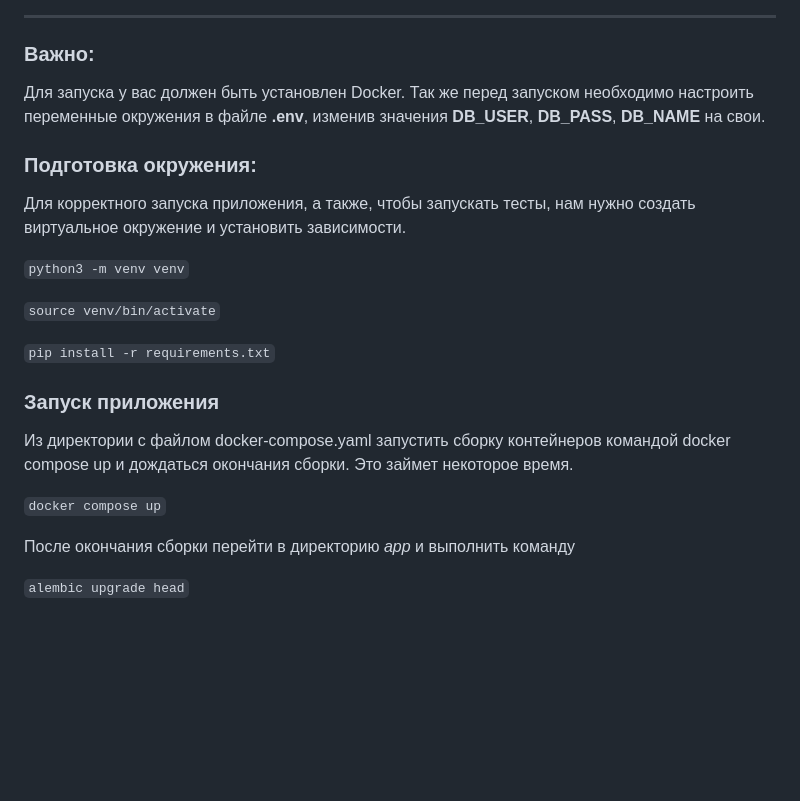
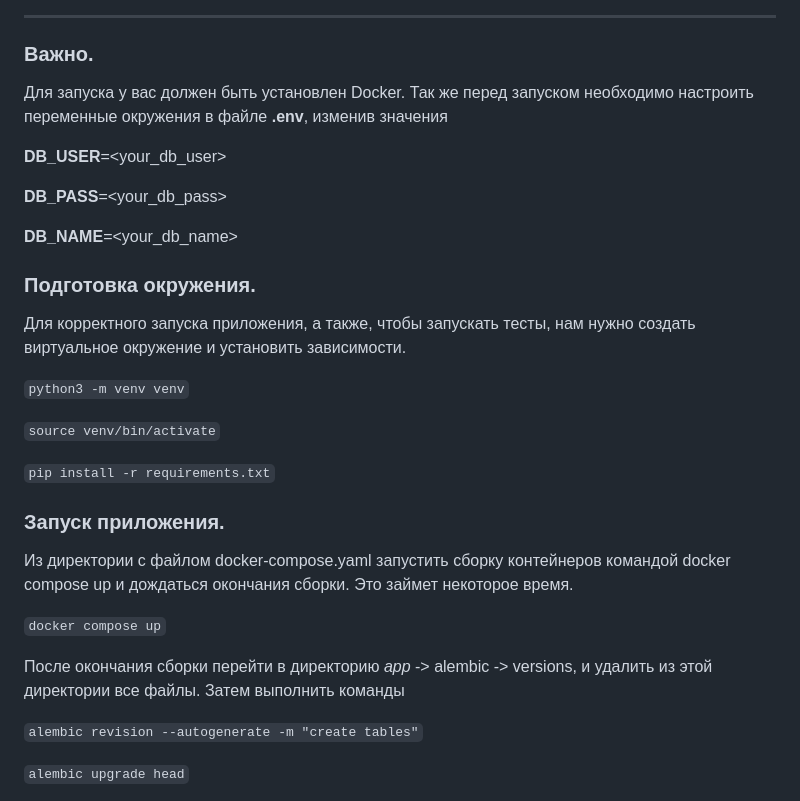
Before and after one commit to Zhitkov-Maks/twitter-clone, a Markdown page: README.md, the part around the change printed below. Rendered like a GitHub page; blank space fills up the shorter version.

````diff
--- a/README.md
+++ b/README.md
@@ -41,13 +41,18 @@ ___
 
 ***
 
-### Важно:
+### Важно.
 
 Для запуска у вас должен быть установлен Docker.
 Так же перед запуском необходимо настроить переменные окружения в файле **.env**, изменив значения
-**DB_USER**, **DB_PASS**, **DB_NAME** на свои.
 
-### Подготовка окружения:
+**DB_USER**=<your_db_user>
+
+ **DB_PASS**=<your_db_pass>
+
+**DB_NAME**=<your_db_name>
+
+### Подготовка окружения.
 
 Для корректного запуска приложения, а также, чтобы запускать тесты,
 нам нужно создать виртуальное окружение и установить зависимости.
@@ -59,14 +64,16 @@ ___
 ```pip install -r requirements.txt```
 
 
-### Запуск приложения
+### Запуск приложения.
 
 Из директории с файлом docker-compose.yaml запустить сборку
 контейнеров командой docker compose up и дождаться окончания сборки. Это займет некоторое время.
 
 ```docker compose up```
 
-После окончания сборки перейти в директорию _app_ и выполнить команду
+После окончания сборки перейти в директорию _app_ -> alembic -> versions, и удалить из этой директории все файлы. Затем выполнить команды
+
+`alembic revision --autogenerate -m "create tables"`
 
 `alembic upgrade head`
 
````
Also changed, not shown: other parts of README.md (+5 -5 lines).
